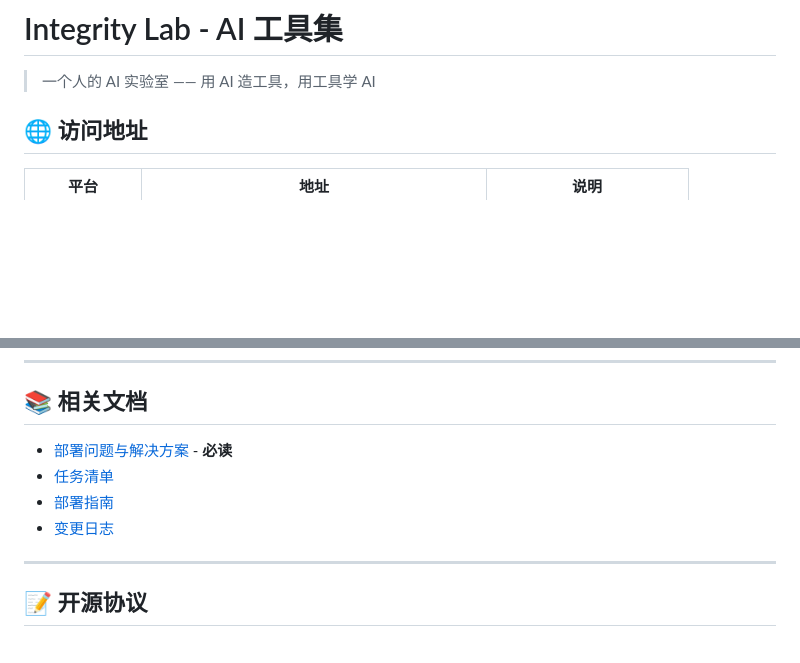
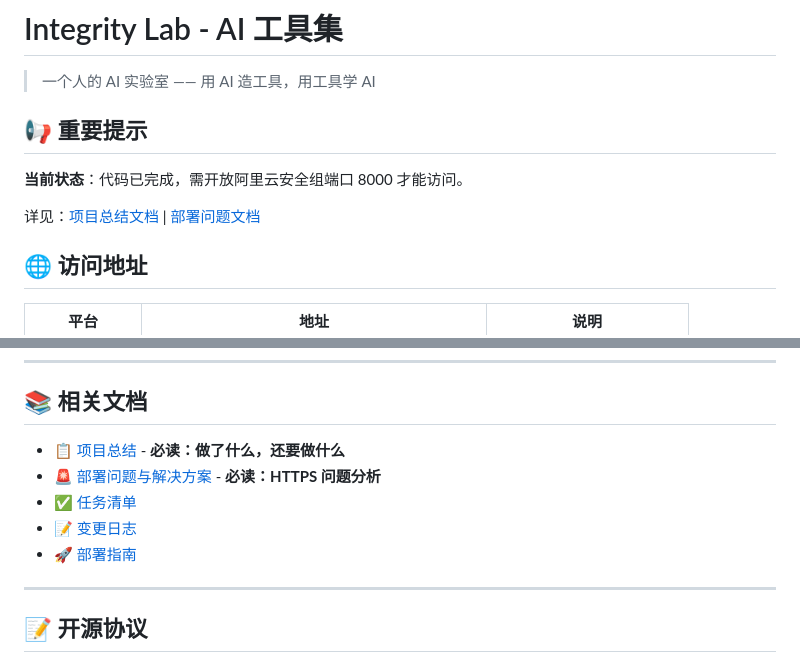
Before and after one commit to zhimingliang897-web/integrity, a Markdown page: docs/README.md, 2 parts joined by grey strips. Rendered like a GitHub page; blank space fills up the shorter version.

```diff
--- a/docs/README.md
+++ b/docs/README.md
@@ -1,6 +1,12 @@
 # Integrity Lab - AI 工具集
 
 > 一个人的 AI 实验室 —— 用 AI 造工具，用工具学 AI
+
+## 📢 重要提示
+
+**当前状态**：代码已完成，需开放阿里云安全组端口 8000 才能访问。
+
+详见：[项目总结文档](./documentation/PROJECT_SUMMARY.md) | [部署问题文档](./documentation/DEPLOYMENT_ISSUES_AND_SOLUTIONS.md)
 
 ## 🌐 访问地址
 
@@ -202,10 +208,11 @@ GET  /api/tools/pdf/download/:file # 下载文件
 
 ## 📚 相关文档
 
-- [部署问题与解决方案](./documentation/DEPLOYMENT_ISSUES_AND_SOLUTIONS.md) - **必读**
-- [任务清单](./documentation/TASK_TODO.md)
-- [部署指南](./DEPLOYMENT.md)
-- [变更日志](./CHANGELOG.md)
+- [📋 项目总结](./documentation/PROJECT_SUMMARY.md) - **必读：做了什么，还要做什么**
+- [🚨 部署问题与解决方案](./documentation/DEPLOYMENT_ISSUES_AND_SOLUTIONS.md) - **必读：HTTPS 问题分析**
+- [✅ 任务清单](./documentation/TASK_TODO.md)
+- [📝 变更日志](./CHANGELOG.md)
+- [🚀 部署指南](./DEPLOYMENT.md)
 
 ---
 
```
Also changed, not shown: docs/documentation/PROJECT_SUMMARY.md (added, +412 -0 lines).
